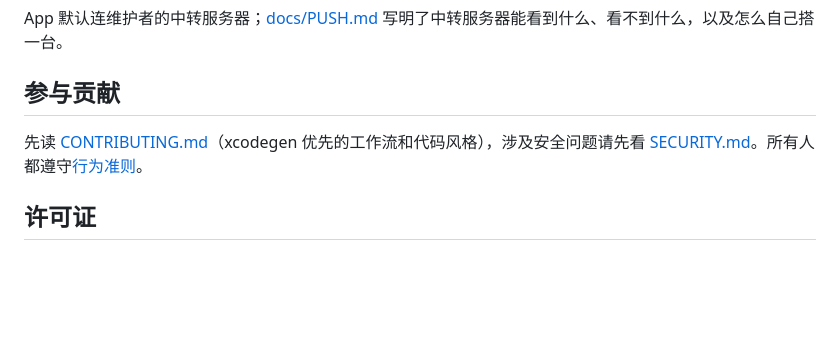
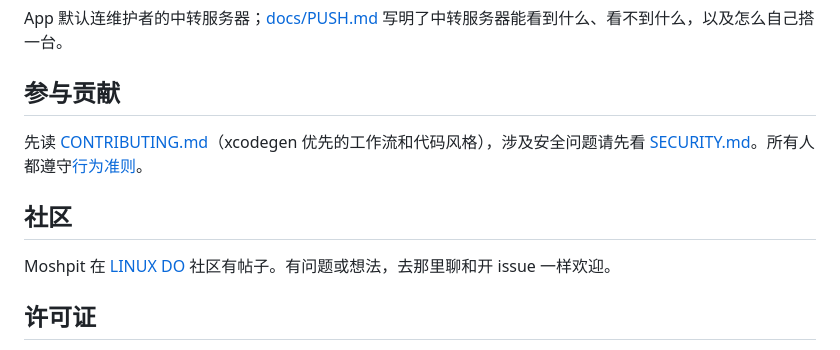
Before and after one commit to Cluas/moshpit, a Markdown page: README-zh.md, the part around the change. Rendered like a GitHub page; blank space fills up the shorter version.

```diff
--- a/README-zh.md
+++ b/README-zh.md
@@ -89,6 +89,10 @@ App 默认连维护者的中转服务器；[docs/PUSH.md](docs/PUSH.md) 写明
 先读 [CONTRIBUTING.md](CONTRIBUTING.md)（xcodegen 优先的工作流和代码风格），涉及安全问题请先看
 [SECURITY.md](SECURITY.md)。所有人都遵守[行为准则](CODE_OF_CONDUCT.md)。
 
+## 社区
+
+Moshpit 在 [LINUX DO](https://linux.do) 社区有帖子。有问题或想法，去那里聊和开 issue 一样欢迎。
+
 ## 许可证
 
 Moshpit 是自由软件，以 [GNU 通用公共许可证第 3 版](LICENSE)（GPL-3.0-only）发布。你可以在该许可证的
```
Also changed, not shown: README.md (+5 -0 lines).
